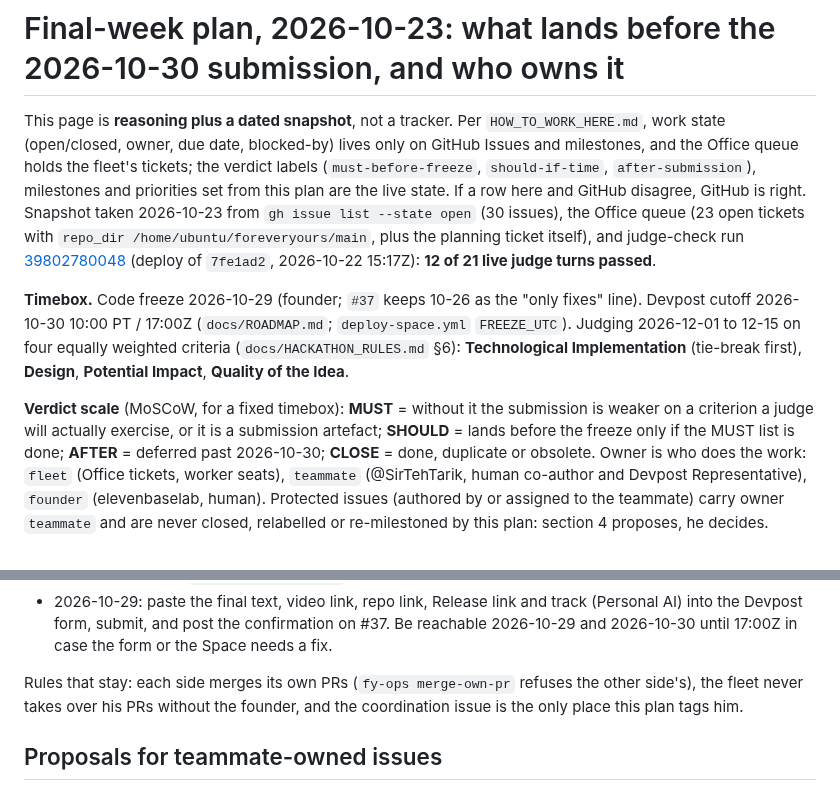
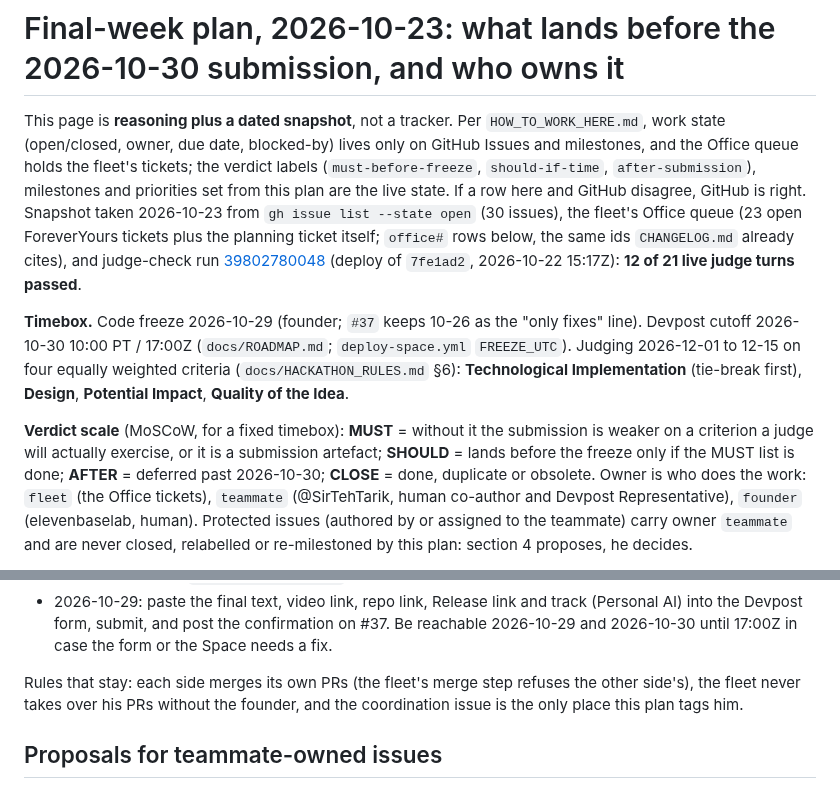
Before and after one commit to miravena/foreveryours, a Markdown page: docs/plans/FINAL-WEEK-PLAN-2026-10-23.md, 2 parts joined by grey strips. GitHub-like rendering.

Commit message:
docs: Office #23245: plan drops the internal checkout path and tool name (Codex P2)
Codex review of ddab266 (P2): a public doc must not name internal paths or non-GitHub tooling (CONTRIBUTING.md). The office# ticket ids stay: the planning ticket's acceptance checks parse them and CHANGELOG.md on main already cites Office ids.

Assisted-by: ClaudeCode:claude-fable-5-1
Assisted-meta: provider=Anthropic effort=high
Cost-estimate: $1 (approximate; one review round)

```diff
--- a/docs/plans/FINAL-WEEK-PLAN-2026-10-23.md
+++ b/docs/plans/FINAL-WEEK-PLAN-2026-10-23.md
@@ -5,8 +5,8 @@ state (open/closed, owner, due date, blocked-by) lives only on GitHub Issues and
 Office queue holds the fleet's tickets; the verdict labels (`must-before-freeze`, `should-if-time`,
 `after-submission`), milestones and priorities set from this plan are the live state. If a row here
 and GitHub disagree, GitHub is right. Snapshot taken 2026-10-23 from `gh issue list --state open`
-(30 issues), the Office queue (23 open tickets with `repo_dir /home/ubuntu/foreveryours/main`,
-plus the planning ticket itself), and judge-check run
+(30 issues), the fleet's Office queue (23 open ForeverYours tickets plus the planning ticket
+itself; `office#` rows below, the same ids `CHANGELOG.md` already cites), and judge-check run
 [39802780048](https://github.com/miravena/foreveryours/actions/runs/39802780048) (deploy of
 `7fe1ad2`, 2026-10-22 15:17Z): **12 of 21 live judge turns passed**.
 
@@ -19,7 +19,7 @@ the Idea**.
 **Verdict scale** (MoSCoW, for a fixed timebox): **MUST** = without it the submission is weaker on a
 criterion a judge will actually exercise, or it is a submission artefact; **SHOULD** = lands before
 the freeze only if the MUST list is done; **AFTER** = deferred past 2026-10-30; **CLOSE** = done,
-duplicate or obsolete. Owner is who does the work: `fleet` (Office tickets, worker seats),
+duplicate or obsolete. Owner is who does the work: `fleet` (the Office tickets),
 `teammate` (@SirTehTarik, human co-author and Devpost Representative), `founder` (elevenbaselab,
 human). Protected issues (authored by or assigned to the teammate) carry owner `teammate` and are
 never closed, relabelled or re-milestoned by this plan: section 4 proposes, he decides.
@@ -172,7 +172,7 @@ Humans own what only humans can do; every item has exactly one owner.
   into the Devpost form, submit, and post the confirmation on #37. Be reachable 2026-10-29 and
   2026-10-30 until 17:00Z in case the form or the Space needs a fix.
 
-Rules that stay: each side merges its own PRs (`fy-ops merge-own-pr` refuses the other side's), the
+Rules that stay: each side merges its own PRs (the fleet's merge step refuses the other side's), the
 fleet never takes over his PRs without the founder, and the coordination issue is the only place
 this plan tags him.
 
```
